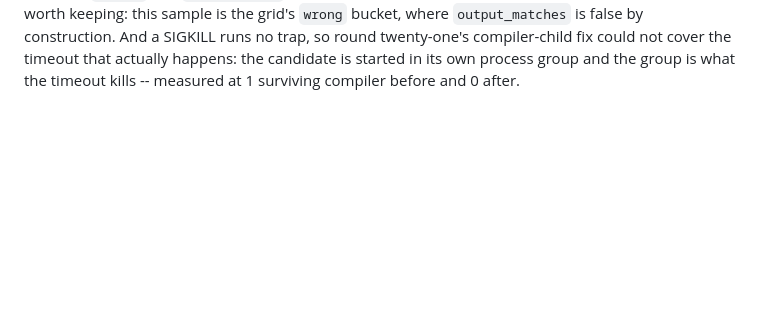
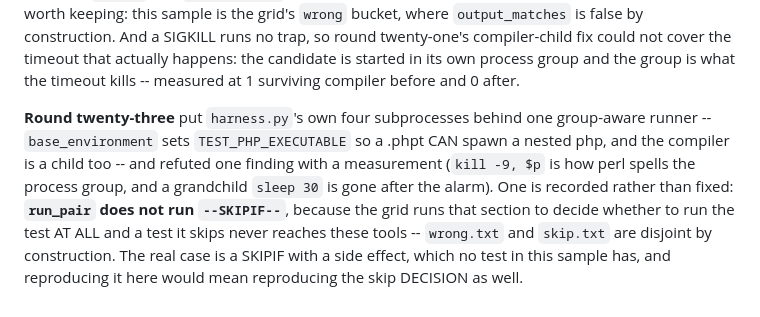
Before and after one commit to minicompiler/mc-php, a Markdown page: probes/t10/RESULTS.md, the part around the change. Drawn GitHub-style; blank space fills up the shorter version.

Commit message:
T10: record the SKIPIF reasoning in RESULTS
Co-Authored-By: Claude Opus 5 <noreply@anthropic.com>

```diff
--- a/probes/t10/RESULTS.md
+++ b/probes/t10/RESULTS.md
@@ -581,3 +581,15 @@ SIGKILL runs no trap, so round twenty-one's compiler-child fix could not
 cover the timeout that actually happens: the candidate is started in its own
 process group and the group is what the timeout kills -- measured at 1
 surviving compiler before and 0 after.
+
+**Round twenty-three** put `harness.py`'s own four subprocesses behind one
+group-aware runner -- `base_environment` sets `TEST_PHP_EXECUTABLE` so a
+.phpt CAN spawn a nested php, and the compiler is a child too -- and refuted
+one finding with a measurement (`kill -9, $p` is how perl spells the process
+group, and a grandchild `sleep 30` is gone after the alarm). One is recorded
+rather than fixed: **`run_pair` does not run `--SKIPIF--`**, because the grid
+runs that section to decide whether to run the test AT ALL and a test it
+skips never reaches these tools -- `wrong.txt` and `skip.txt` are disjoint by
+construction. The real case is a SKIPIF with a side effect, which no test in
+this sample has, and reproducing it here would mean reproducing the skip
+DECISION as well.
```
